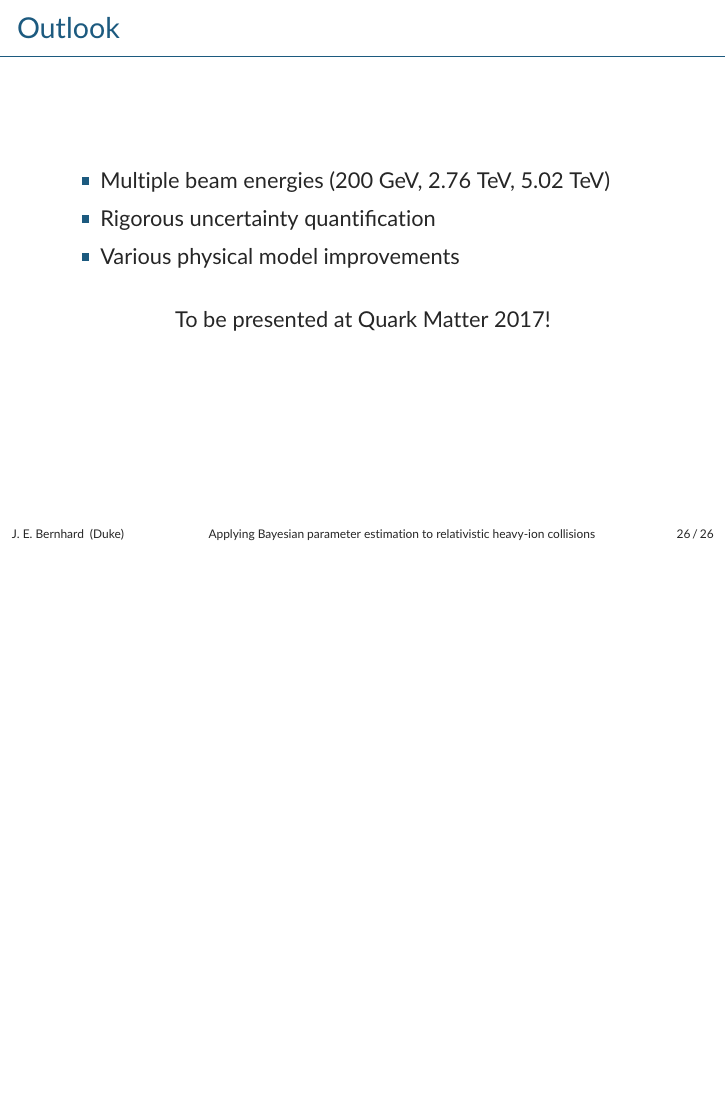
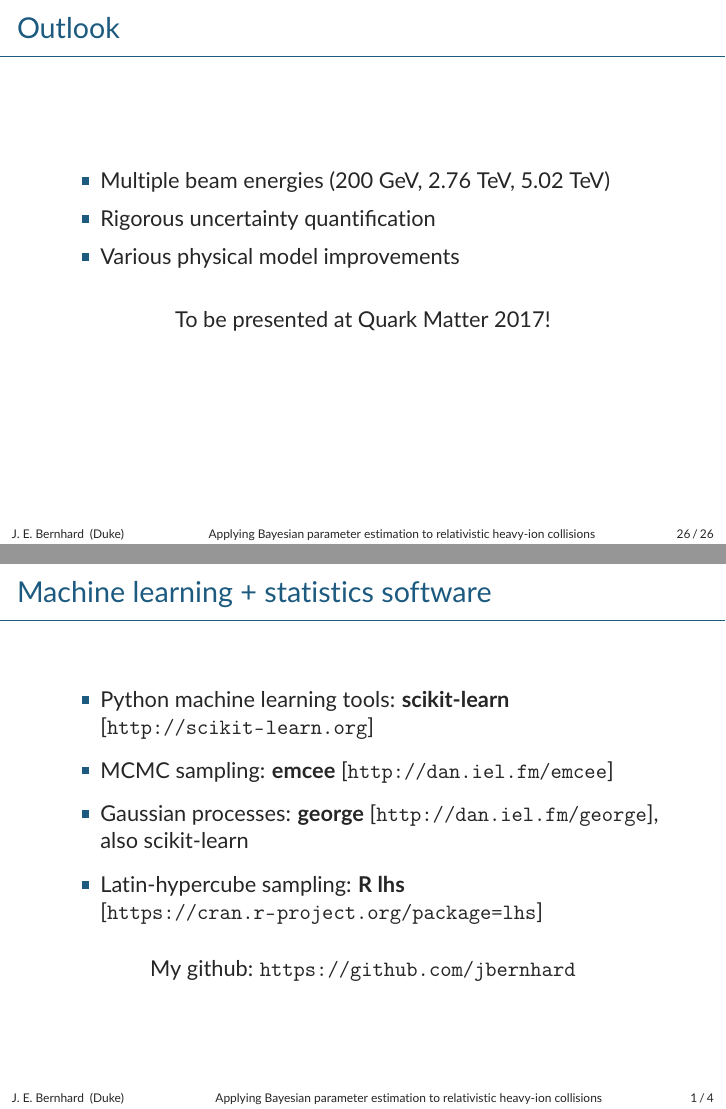
Before and after one commit to jbernhard/qm2015, LaTeX slides (iml2017.tex): page 34 of 38 before the commit and pages 34 and 35 of 39 after it, the two joined at a grey line, the shorter picture padded with empty space. Compiled offline with pdfLaTeX.

Commit message:
Add slide with links to software.

```diff
--- a/iml2017.tex
+++ b/iml2017.tex
@@ -633,6 +633,19 @@
 
 \appendix
 
+\newcommand\link[2]{\textbf{#1} [\url{#2}]}
+
+\begin{frame}{Machine learning + statistics software}
+  \begin{itemize}
+    \setlength{\itemsep}{1.5ex}
+    \item Python machine learning tools: \link{scikit-learn}{http://scikit-learn.org}
+    \item MCMC sampling: \link{emcee}{http://dan.iel.fm/emcee}
+    \item Gaussian processes: \link{george}{http://dan.iel.fm/george}, also scikit-learn
+    \item Latin-hypercube sampling: \link{R lhs}{https://cran.r-project.org/package=lhs}
+  \end{itemize}
+  \bigskip\centering
+  My github: \url{https://github.com/jbernhard}
+\end{frame}
 
 \begin{frame}{Gaussian processes}
   \begin{definition}
```
